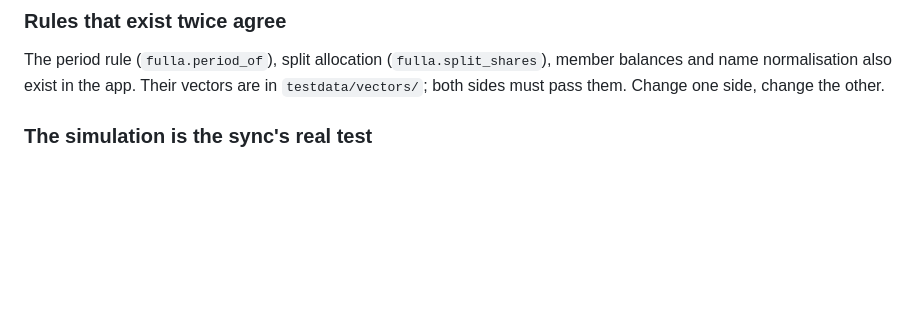
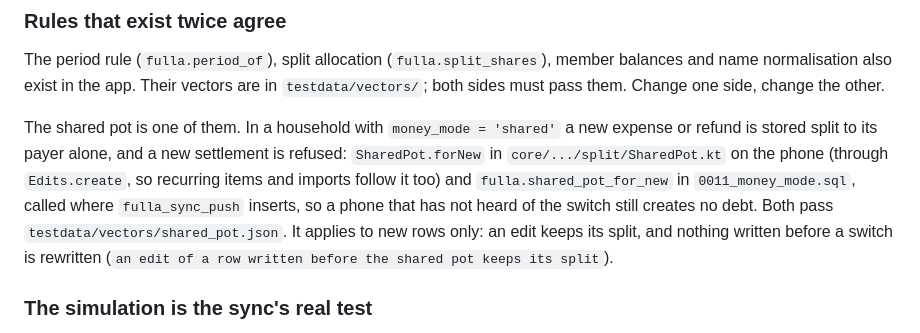
Before and after one commit to SirAllap/fulla, a Markdown page: AGENTS.md, the part around the change. GitHub-like rendering; blank space fills up the shorter version.

Commit message:
docs: the shared pot rule, and money_mode in the API

```diff
--- a/AGENTS.md
+++ b/AGENTS.md
@@ -126,6 +126,16 @@ member balances and name normalisation also exist in the app. Their vectors
 are in `testdata/vectors/`; both sides must pass them. Change one side, change
 the other.
 
+The shared pot is one of them. In a household with `money_mode = 'shared'` a
+new expense or refund is stored split to its payer alone, and a new settlement
+is refused: `SharedPot.forNew` in `core/.../split/SharedPot.kt` on the phone
+(through `Edits.create`, so recurring items and imports follow it too) and
+`fulla.shared_pot_for_new` in `0011_money_mode.sql`, called where
+`fulla_sync_push` inserts, so a phone that has not heard of the switch still
+creates no debt. Both pass `testdata/vectors/shared_pot.json`. It applies to
+new rows only: an edit keeps its split, and nothing written before a switch is
+rewritten (`an edit of a row written before the shared pot keeps its split`).
+
 ### The simulation is the sync's real test
 
 `ten phones converge whatever the order` in `core/.../SyncTest.kt` runs ten
```
Also changed, not shown: docs/api.md (+2 -2 lines).
